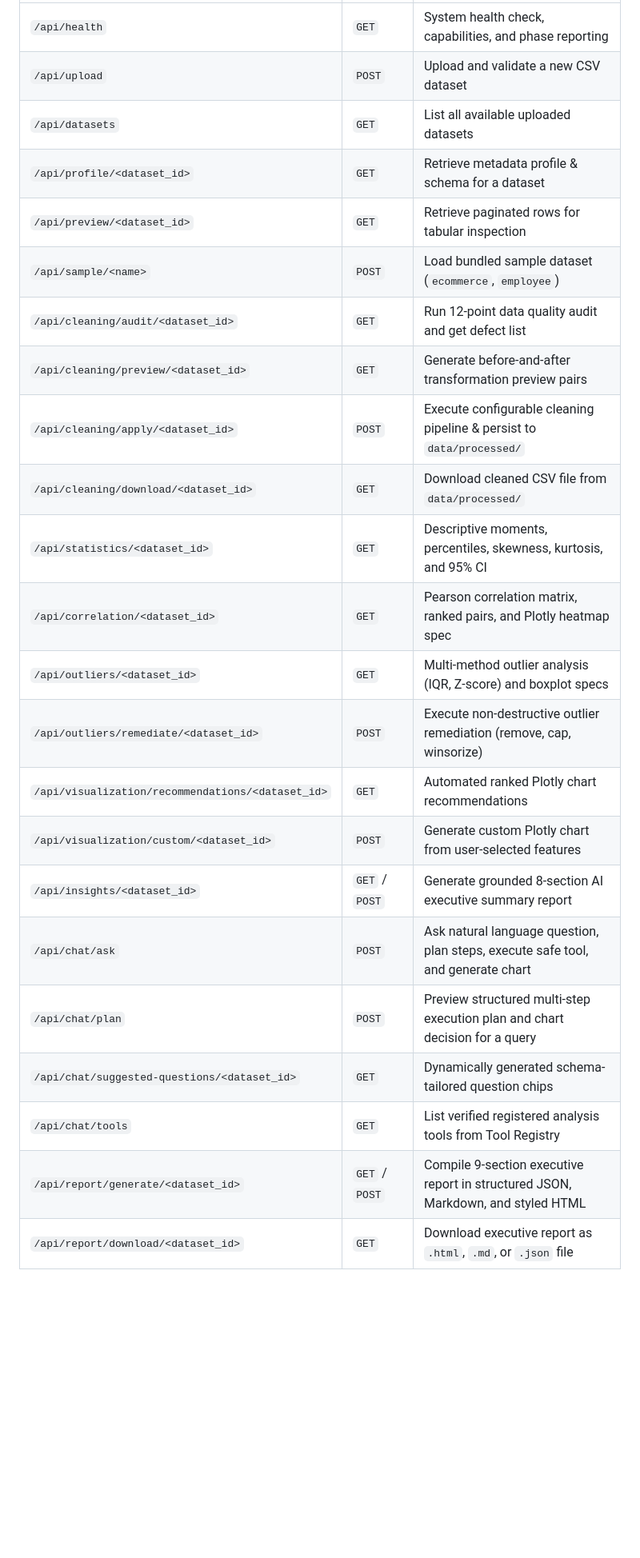
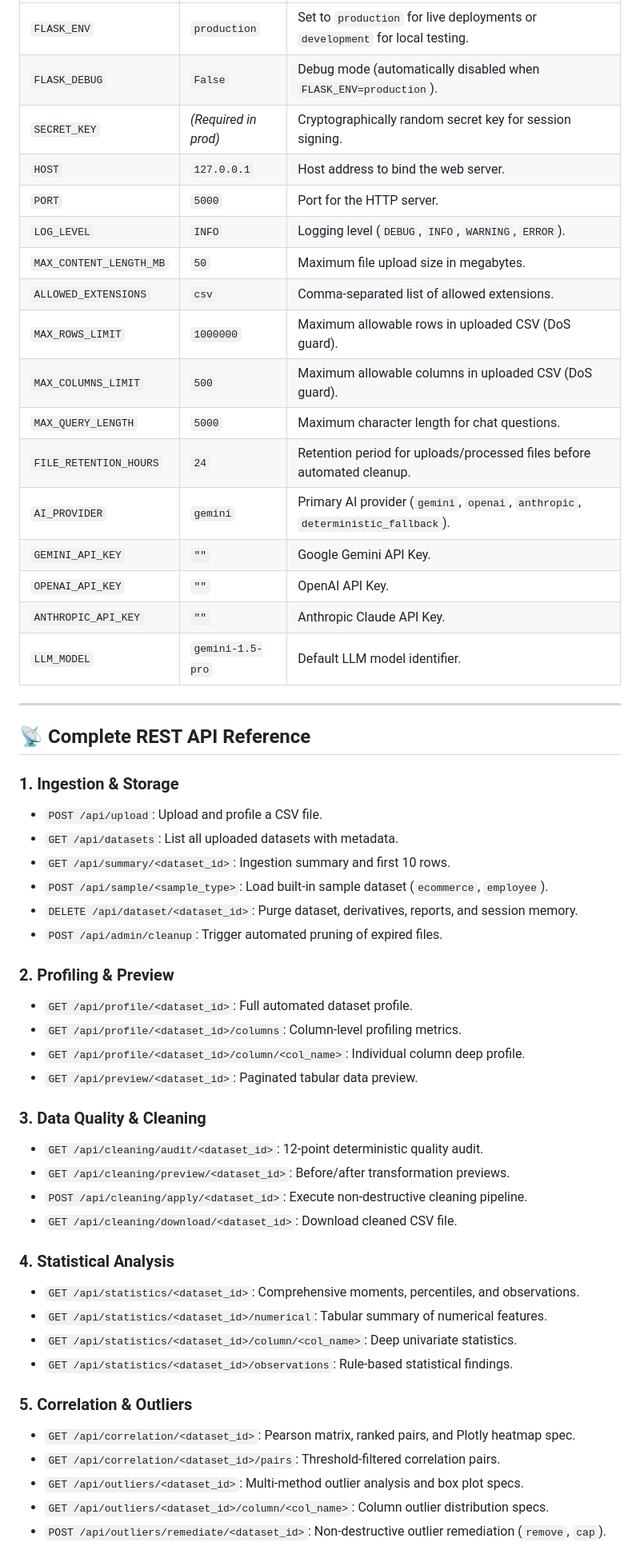
Before and after one commit to aditya-puri90/AI-Analyst-Agent, a Markdown page: README.md, the part around one of its changes. Shown at 80% size. Drawn GitHub-style; blank space fills up the shorter version.

Commit message:
docs(readme): update production deployment guide, security architecture, and complete API catalog

```diff
--- a/README.md
+++ b/README.md
@@ -365,24 +315,56 @@ python run_planning_demo.py
 | :--- | :--- | :--- |
-| `/api/health` | `GET` | System health check, capabilities, and phase reporting |
-| `/api/upload` | `POST` | Upload and validate a new CSV dataset |
-| `/api/datasets` | `GET` | List all available uploaded datasets |
-| `/api/profile/<dataset_id>` | `GET` | Retrieve metadata profile & schema for a dataset |
-| `/api/preview/<dataset_id>` | `GET` | Retrieve paginated rows for tabular inspection |
-| `/api/sample/<name>` | `POST` | Load bundled sample dataset (`ecommerce`, `employee`) |
-| `/api/cleaning/audit/<dataset_id>` | `GET` | Run 12-point data quality audit and get defect list |
-| `/api/cleaning/preview/<dataset_id>` | `GET` | Generate before-and-after transformation preview pairs |
-| `/api/cleaning/apply/<dataset_id>` | `POST` | Execute configurable cleaning pipeline & persist to `data/processed/` |
-| `/api/cleaning/download/<dataset_id>` | `GET` | Download cleaned CSV file from `data/processed/` |
-| `/api/statistics/<dataset_id>` | `GET` | Descriptive moments, percentiles, skewness, kurtosis, and 95% CI |
-| `/api/correlation/<dataset_id>` | `GET` | Pearson correlation matrix, ranked pairs, and Plotly heatmap spec |
-| `/api/outliers/<dataset_id>` | `GET` | Multi-method outlier analysis (IQR, Z-score) and boxplot specs |
-| `/api/outliers/remediate/<dataset_id>` | `POST` | Execute non-destructive outlier remediation (remove, cap, winsorize) |
-| `/api/visualization/recommendations/<dataset_id>` | `GET` | Automated ranked Plotly chart recommendations |
-| `/api/visualization/custom/<dataset_id>` | `POST` | Generate custom Plotly chart from user-selected features |
-| `/api/insights/<dataset_id>` | `GET` / `POST` | Generate grounded 8-section AI executive summary report |
-| `/api/chat/ask` | `POST` | Ask natural language question, plan steps, execute safe tool, and generate chart |
-| `/api/chat/plan` | `POST` | Preview structured multi-step execution plan and chart decision for a query |
-| `/api/chat/suggested-questions/<dataset_id>` | `GET` | Dynamically generated schema-tailored question chips |
-| `/api/chat/tools` | `GET` | List verified registered analysis tools from Tool Registry |
-| `/api/report/generate/<dataset_id>` | `GET` / `POST` | Compile 9-section executive report in structured JSON, Markdown, and styled HTML |
-| `/api/report/download/<dataset_id>` | `GET` | Download executive report as `.html`, `.md`, or `.json` file |
+| `FLASK_ENV` | `production` | Set to `production` for live deployments or `development` for local testing. |
+| `FLASK_DEBUG` | `False` | Debug mode (automatically disabled when `FLASK_ENV=production`). |
+| `SECRET_KEY` | *(Required in prod)* | Cryptographically random secret key for session signing. |
+| `HOST` | `127.0.0.1` | Host address to bind the web server. |
+| `PORT` | `5000` | Port for the HTTP server. |
+| `LOG_LEVEL` | `INFO` | Logging level (`DEBUG`, `INFO`, `WARNING`, `ERROR`). |
+| `MAX_CONTENT_LENGTH_MB` | `50` | Maximum file upload size in megabytes. |
+| `ALLOWED_EXTENSIONS` | `csv` | Comma-separated list of allowed extensions. |
+| `MAX_ROWS_LIMIT` | `1000000` | Maximum allowable rows in uploaded CSV (DoS guard). |
+| `MAX_COLUMNS_LIMIT` | `500` | Maximum allowable columns in uploaded CSV (DoS guard). |
+| `MAX_QUERY_LENGTH` | `5000` | Maximum character length for chat questions. |
+| `FILE_RETENTION_HOURS` | `24` | Retention period for uploads/processed files before automated cleanup. |
+| `AI_PROVIDER` | `gemini` | Primary AI provider (`gemini`, `openai`, `anthropic`, `deterministic_fallback`). |
+| `GEMINI_API_KEY` | `""` | Google Gemini API Key. |
+| `OPENAI_API_KEY` | `""` | OpenAI API Key. |
+| `ANTHROPIC_API_KEY` | `""` | Anthropic Claude API Key. |
+| `LLM_MODEL` | `gemini-1.5-pro` | Default LLM model identifier. |
+
+---
+
+## 📡 Complete REST API Reference
+
+### 1. Ingestion & Storage
+- `POST /api/upload`: Upload and profile a CSV file.
+- `GET /api/datasets`: List all uploaded datasets with metadata.
+- `GET /api/summary/<dataset_id>`: Ingestion summary and first 10 rows.
+- `POST /api/sample/<sample_type>`: Load built-in sample dataset (`ecommerce`, `employee`).
+- `DELETE /api/dataset/<dataset_id>`: Purge dataset, derivatives, reports, and session memory.
+- `POST /api/admin/cleanup`: Trigger automated pruning of expired files.
+
+### 2. Profiling & Preview
+- `GET /api/profile/<dataset_id>`: Full automated dataset profile.
+- `GET /api/profile/<dataset_id>/columns`: Column-level profiling metrics.
+- `GET /api/profile/<dataset_id>/column/<col_name>`: Individual column deep profile.
+- `GET /api/preview/<dataset_id>`: Paginated tabular data preview.
+
+### 3. Data Quality & Cleaning
+- `GET /api/cleaning/audit/<dataset_id>`: 12-point deterministic quality audit.
+- `GET /api/cleaning/preview/<dataset_id>`: Before/after transformation previews.
+- `POST /api/cleaning/apply/<dataset_id>`: Execute non-destructive cleaning pipeline.
+- `GET /api/cleaning/download/<dataset_id>`: Download cleaned CSV file.
+
+### 4. Statistical Analysis
+- `GET /api/statistics/<dataset_id>`: Comprehensive moments, percentiles, and observations.
+- `GET /api/statistics/<dataset_id>/numerical`: Tabular summary of numerical features.
+- `GET /api/statistics/<dataset_id>/column/<col_name>`: Deep univariate statistics.
+- `GET /api/statistics/<dataset_id>/observations`: Rule-based statistical findings.
+
+### 5. Correlation & Outliers
+- `GET /api/correlation/<dataset_id>`: Pearson matrix, ranked pairs, and Plotly heatmap spec.
+- `GET /api/correlation/<dataset_id>/pairs`: Threshold-filtered correlation pairs.
+- `GET /api/outliers/<dataset_id>`: Multi-method outlier analysis and box plot specs.
+- `GET /api/outliers/<dataset_id>/column/<col_name>`: Column outlier distribution specs.
+- `POST /api/outliers/remediate/<dataset_id>`: Non-destructive outlier remediation (`remove`, `cap`).
+
```
Also changed, not shown: other parts of README.md (+219 -231 lines).
